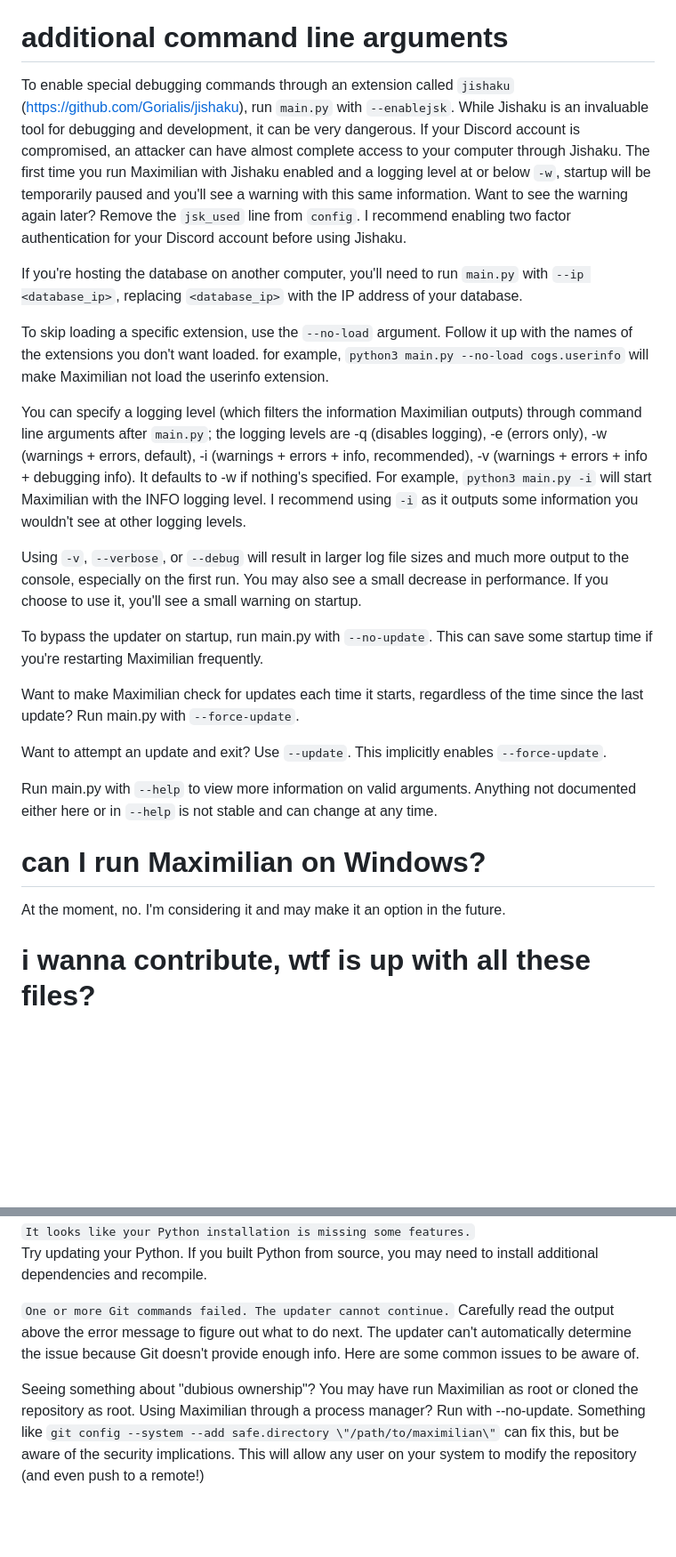
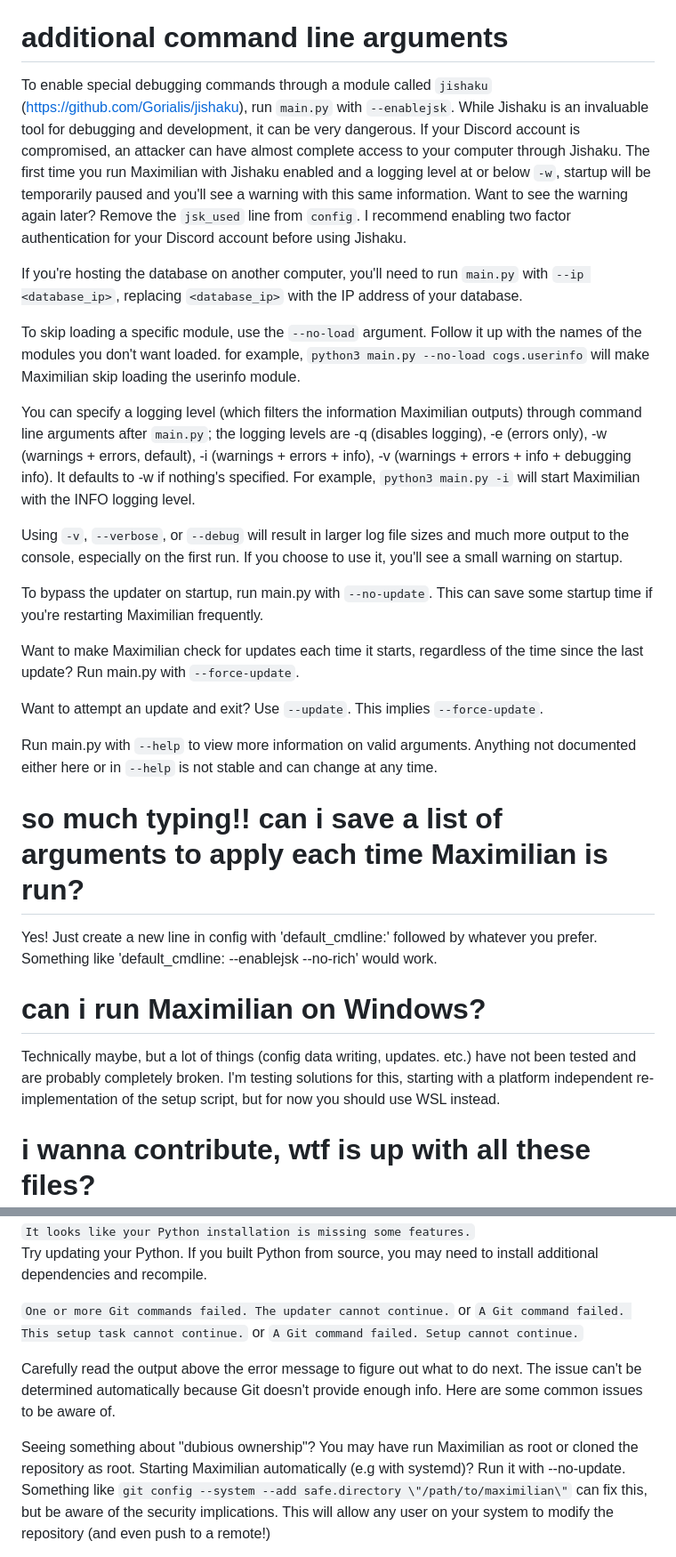
Before and after one commit to tk421bsod/maximilian, a Markdown page: HOSTING.md, 2 parts joined by grey strips. Shown at 89% size. Drawn GitHub-style; blank space fills up the shorter version.

Commit message:
docs - change some terminology, add default_cmdline

```diff
--- a/HOSTING.md
+++ b/HOSTING.md
@@ -26,7 +26,7 @@ Run `pip3 install -r requirements-extra.txt`.
 
 # additional command line arguments
 
-To enable special debugging commands through an extension called `jishaku` (https://github.com/Gorialis/jishaku), run `main.py` with `--enablejsk`.
+To enable special debugging commands through a module called `jishaku` (https://github.com/Gorialis/jishaku), run `main.py` with `--enablejsk`.
 While Jishaku is an invaluable tool for debugging and development, it can be very dangerous. If your Discord account is compromised, an attacker can have almost complete access to your computer through Jishaku.
 The first time you run Maximilian with Jishaku enabled and a logging level at or below `-w`, startup will be temporarily paused and you'll see a warning with this same information.
 Want to see the warning again later? Remove the `jsk_used` line from `config`.
@@ -34,15 +34,13 @@ I recommend enabling two factor authentication for your Discord account before u
 
 If you're hosting the database on another computer, you'll need to run `main.py` with `--ip <database_ip>`, replacing `<database_ip>` with the IP address of your database.
 
-To skip loading a specific extension, use the `--no-load` argument. Follow it up with the names of the extensions you don't want loaded. for example, `python3 main.py --no-load cogs.userinfo` will make Maximilian not load the userinfo extension.
+To skip loading a specific module, use the `--no-load` argument. Follow it up with the names of the modules you don't want loaded. for example, `python3 main.py --no-load cogs.userinfo` will make Maximilian skip loading the userinfo module.
 
-You can specify a logging level (which filters the information Maximilian outputs) through command line arguments after `main.py`; the logging levels are -q (disables logging), -e (errors only), -w (warnings + errors, default), -i (warnings + errors + info, recommended), -v (warnings + errors + info + debugging info).
+You can specify a logging level (which filters the information Maximilian outputs) through command line arguments after `main.py`; the logging levels are -q (disables logging), -e (errors only), -w (warnings + errors, default), -i (warnings + errors + info), -v (warnings + errors + info + debugging info).
 It defaults to -w if nothing's specified.
 For example, `python3 main.py -i` will start Maximilian with the INFO logging level.
-I recommend using `-i` as it outputs some information you wouldn't see at other logging levels.
 
 Using `-v`, `--verbose`, or `--debug` will result in larger log file sizes and much more output to the console, especially on the first run.
-You may also see a small decrease in performance.
 If you choose to use it, you'll see a small warning on startup.
 
 To bypass the updater on startup, run main.py with `--no-update`.
@@ -51,14 +49,18 @@ This can save some startup time if you're restarting Maximilian frequently.
 Want to make Maximilian check for updates each time it starts, regardless of the time since the last update?
 Run main.py with `--force-update`.
 
-Want to attempt an update and exit? Use `--update`. This implicitly enables `--force-update`.
+Want to attempt an update and exit? Use `--update`. This implies `--force-update`.
 
 Run main.py with `--help` to view more information on valid arguments.
 Anything not documented either here or in `--help` is not stable and can change at any time.
 
-# can I run Maximilian on Windows?
-At the moment, no.
-I'm considering it and may make it an option in the future.
+# so much typing!! can i save a list of arguments to apply each time Maximilian is run?
+Yes! Just create a new line in config with 'default_cmdline:' followed by whatever you prefer.
+Something like 'default_cmdline: --enablejsk --no-rich' would work.
+
+# can i run Maximilian on Windows?
+Technically maybe, but a lot of things (config data writing, updates. etc.) have not been tested and are probably completely broken.
+I'm testing solutions for this, starting with a platform independent re-implementation of the setup script, but for now you should use WSL instead.
 
 # i wanna contribute, wtf is up with all these files?
 Maximilian is broken up into a number of different Python modules to make development and maintenance easier.
@@ -156,13 +158,18 @@ Let `tk___421` know. They probably messed something up.
 Try updating your Python. If you built Python from source, you may need to install additional dependencies and recompile.
 
 `One or more Git commands failed. The updater cannot continue.`
+or
+`A Git command failed. This setup task cannot continue.`
+or
+`A Git command failed. Setup cannot continue.`
+
 Carefully read the output above the error message to figure out what to do next.
-The updater can't automatically determine the issue because Git doesn't provide enough info.
+The issue can't be determined automatically because Git doesn't provide enough info.
 Here are some common issues to be aware of.
 
 Seeing something about "dubious ownership"?
 You may have run Maximilian as root or cloned the repository as root.
-Using Maximilian through a process manager? Run with --no-update.
+Starting Maximilian automatically (e.g with systemd)? Run it with --no-update.
 Something like `git config --system --add safe.directory \"/path/to/maximilian\"` can fix this, but be aware of the security implications.
 This will allow any user on your system to modify the repository (and even push to a remote!)
 
```
